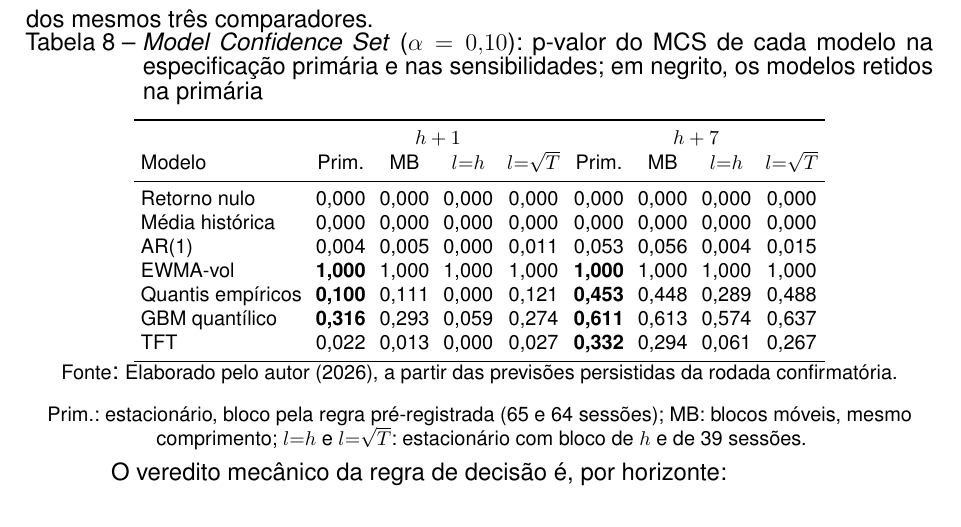
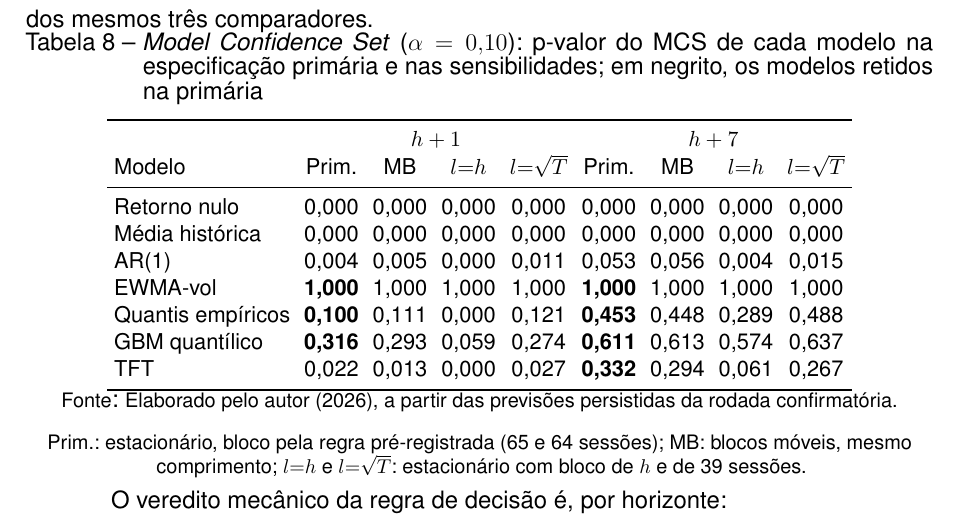
Before and after one commit to MarceloSanC/financial-forecasting, a LaTeX thesis (text/Main.tex, which reads text/5_Resultados/5_Resultados.tex): part of page 58 of 92, cut so that both start at the same text. Compiled offline with pdfLaTeX.

Commit message:
docs(tcc): tabela do MCS no mesmo corpo das demais tabelas [#266/--]
- a Tabela 8 (MCS) passa de \footnotesize a \small, como as outras tabelas do capítulo 5; com o tabcolsep reduzido que já tinha, cabe na largura do texto sem overfull (achado A12)

Refs #266

Co-Authored-By: Claude Opus 5.5 <noreply@anthropic.com>

```diff
--- a/text/5_Resultados/5_Resultados.tex
+++ b/text/5_Resultados/5_Resultados.tex
@@ -184,7 +184,7 @@ Sem rejeição contra todos os fortes, a condição (ii) depende do \textit{Mode
 \centering
 \caption[\textit{Model Confidence Set} (\(\alpha = 0{,}10\))]{\textit{Model Confidence Set} (\(\alpha = 0{,}10\)): p-valor do MCS de cada modelo na especificação primária e nas sensibilidades; em negrito, os modelos retidos na primária}
 \label{tab:h2-mcs}
-\footnotesize
+\small
 \setlength{\tabcolsep}{3.5pt}
 \begin{tabular}{l c c c c c c c c}
 \toprule
```
